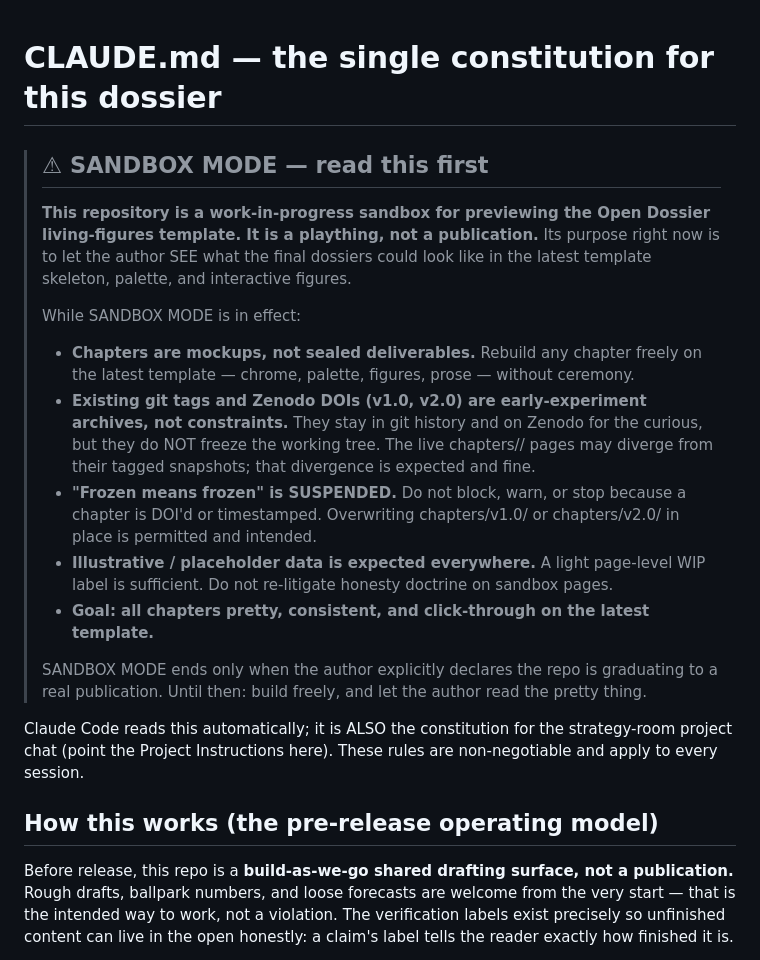
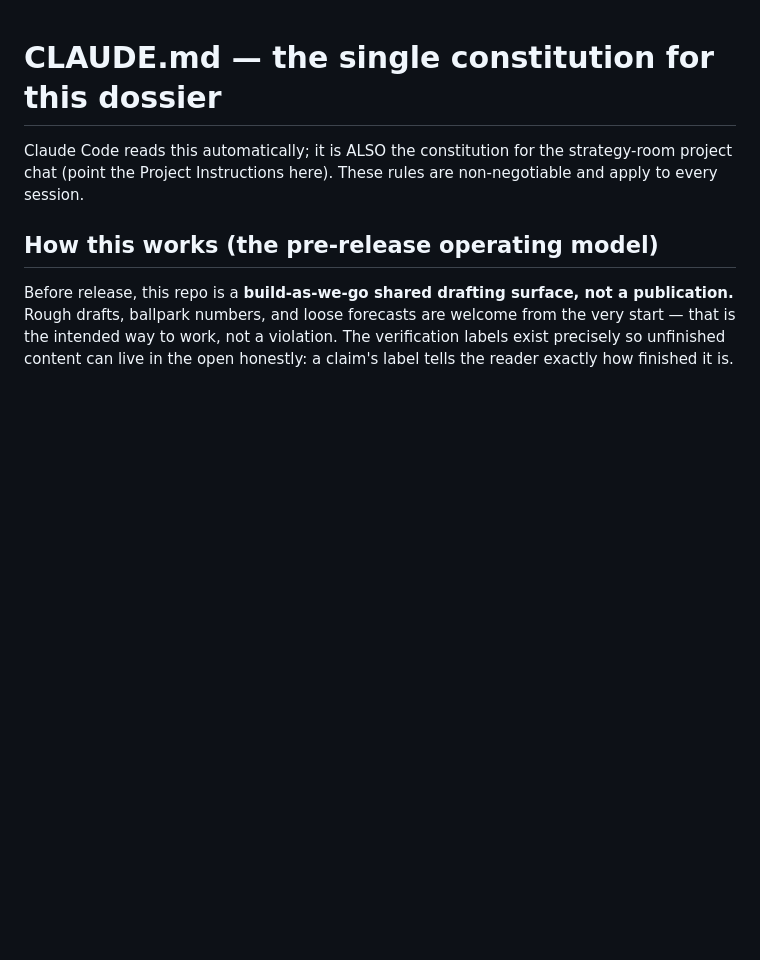
Before and after one commit to m4gr4th34/dossier-QC-Accelerate, a Markdown page: CLAUDE.md, the part around the change. Drawn GitHub-style; blank space fills up the shorter version.

Commit message:
doctrine: retire SANDBOX MODE, restore freeze/seal discipline
Remove the SANDBOX MODE banner from CLAUDE.md. It was added to sanction in-place
rebuilds of DOI-sealed chapters during the living-figures design phase; with the
seals restored (3a74e20) that divergence is undone and the banner's purpose is gone.
The banner was purely additive — the release/timestamp protections (no releases
without explicit instruction; never modify timestamps/) live in the Operating-mode
section and were never suspended in the file, so removing the banner restores the
original constitution exactly. Freeze doctrine back in force: future chapter
refreshes go through the new lifecycle (refreshed skin over sealed source -> live/<tag>/),
never an in-place chapters/<tag>/ overwrite. Plain commit, no tag.

```diff
--- a/CLAUDE.md
+++ b/CLAUDE.md
@@ -1,29 +1,4 @@
 # CLAUDE.md — the single constitution for this dossier
-
-> ## ⚠ SANDBOX MODE — read this first
->
-> **This repository is a work-in-progress sandbox for previewing the Open Dossier
-> living-figures template. It is a plaything, not a publication.** Its purpose right now
-> is to let the author SEE what the final dossiers could look like in the latest template
-> skeleton, palette, and interactive figures.
->
-> While SANDBOX MODE is in effect:
-> - **Chapters are mockups, not sealed deliverables.** Rebuild any chapter freely on the
->   latest template — chrome, palette, figures, prose — without ceremony.
-> - **Existing git tags and Zenodo DOIs (v1.0, v2.0) are early-experiment archives, not
->   constraints.** They stay in git history and on Zenodo for the curious, but they do NOT
->   freeze the working tree. The live chapters/<tag>/ pages may diverge from their tagged
->   snapshots; that divergence is expected and fine.
-> - **"Frozen means frozen" is SUSPENDED.** Do not block, warn, or stop because a chapter
->   is DOI'd or timestamped. Overwriting chapters/v1.0/ or chapters/v2.0/ in place is
->   permitted and intended.
-> - **Illustrative / placeholder data is expected everywhere.** A light page-level WIP label
->   is sufficient. Do not re-litigate honesty doctrine on sandbox pages.
-> - **Goal: all chapters pretty, consistent, and click-through on the latest template.**
->
-> SANDBOX MODE ends only when the author explicitly declares the repo is graduating to a
-> real publication. Until then: build freely, and let the author read the pretty thing.
-
 
 Claude Code reads this automatically; it is ALSO the constitution for the
 strategy-room project chat (point the Project Instructions here). These rules
```
